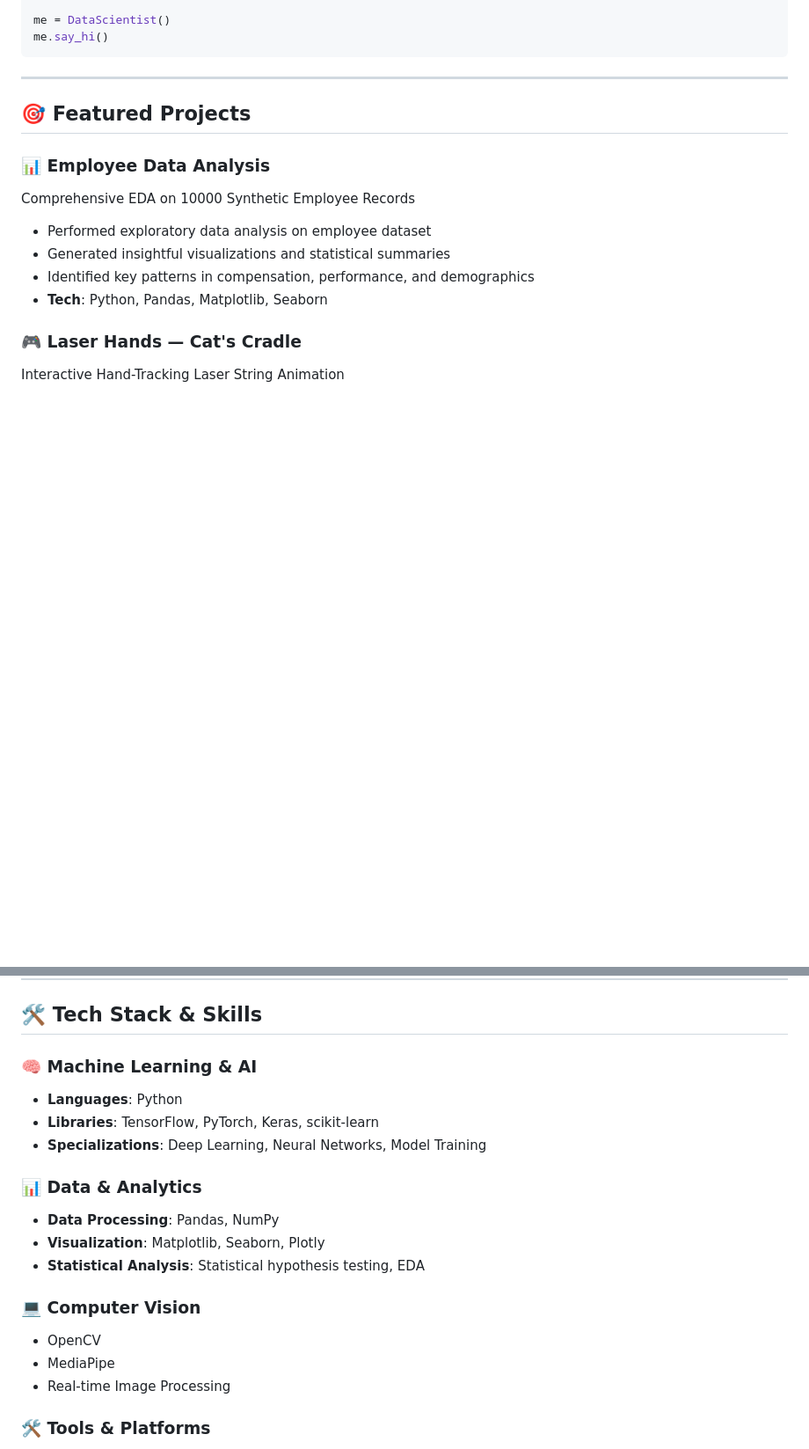
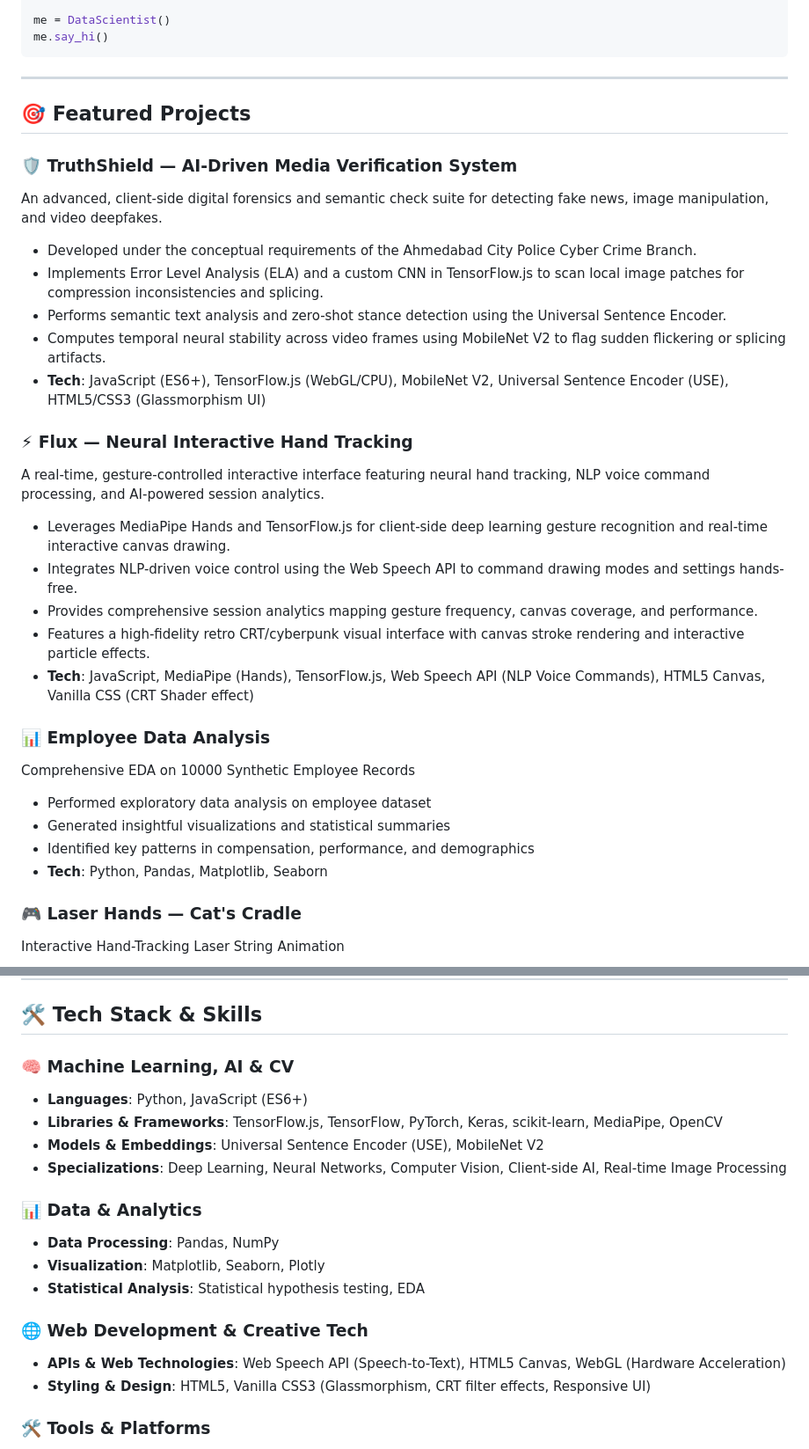
Before and after one commit to 22kathan/22kathan, a Markdown page: README.md, 2 parts joined by grey strips. Shown at 88% size. Drawn GitHub-style; blank space fills up the shorter version.

Commit message:
Update profile README with TruthShield and Flux projects, and expand tech stack

```diff
--- a/README.md
+++ b/README.md
@@ -29,6 +29,22 @@ me.say_hi()
 
 ## 🎯 Featured Projects
 
+### 🛡️ **TruthShield — AI-Driven Media Verification System**
+An advanced, client-side digital forensics and semantic check suite for detecting fake news, image manipulation, and video deepfakes.
+- Developed under the conceptual requirements of the Ahmedabad City Police Cyber Crime Branch.
+- Implements Error Level Analysis (ELA) and a custom CNN in TensorFlow.js to scan local image patches for compression inconsistencies and splicing.
+- Performs semantic text analysis and zero-shot stance detection using the Universal Sentence Encoder.
+- Computes temporal neural stability across video frames using MobileNet V2 to flag sudden flickering or splicing artifacts.
+- **Tech**: JavaScript (ES6+), TensorFlow.js (WebGL/CPU), MobileNet V2, Universal Sentence Encoder (USE), HTML5/CSS3 (Glassmorphism UI)
+
+### ⚡ **Flux — Neural Interactive Hand Tracking**
+A real-time, gesture-controlled interactive interface featuring neural hand tracking, NLP voice command processing, and AI-powered session analytics.
+- Leverages MediaPipe Hands and TensorFlow.js for client-side deep learning gesture recognition and real-time interactive canvas drawing.
+- Integrates NLP-driven voice control using the Web Speech API to command drawing modes and settings hands-free.
+- Provides comprehensive session analytics mapping gesture frequency, canvas coverage, and performance.
+- Features a high-fidelity retro CRT/cyberpunk visual interface with canvas stroke rendering and interactive particle effects.
+- **Tech**: JavaScript, MediaPipe (Hands), TensorFlow.js, Web Speech API (NLP Voice Commands), HTML5 Canvas, Vanilla CSS (CRT Shader effect)
+
 ### 📊 **Employee Data Analysis**
 Comprehensive EDA on 10000 Synthetic Employee Records
 - Performed exploratory data analysis on employee dataset
@@ -47,20 +63,20 @@ Interactive Hand-Tracking Laser String Animation
 
 ## 🛠️ Tech Stack & Skills
 
-### 🧠 Machine Learning & AI
-- **Languages**: Python
-- **Libraries**: TensorFlow, PyTorch, Keras, scikit-learn
-- **Specializations**: Deep Learning, Neural Networks, Model Training
+### 🧠 Machine Learning, AI & CV
+- **Languages**: Python, JavaScript (ES6+)
+- **Libraries & Frameworks**: TensorFlow.js, TensorFlow, PyTorch, Keras, scikit-learn, MediaPipe, OpenCV
+- **Models & Embeddings**: Universal Sentence Encoder (USE), MobileNet V2
+- **Specializations**: Deep Learning, Neural Networks, Computer Vision, Client-side AI, Real-time Image Processing
 
 ### 📊 Data & Analytics
 - **Data Processing**: Pandas, NumPy
 - **Visualization**: Matplotlib, Seaborn, Plotly
 - **Statistical Analysis**: Statistical hypothesis testing, EDA
 
-### 💻 Computer Vision
-- OpenCV
-- MediaPipe
-- Real-time Image Processing
+### 🌐 Web Development & Creative Tech
+- **APIs & Web Technologies**: Web Speech API (Speech-to-Text), HTML5 Canvas, WebGL (Hardware Acceleration)
+- **Styling & Design**: HTML5, Vanilla CSS3 (Glassmorphism, CRT filter effects, Responsive UI)
 
 ### 🛠️ Tools & Platforms
 - Jupyter Notebook
```
